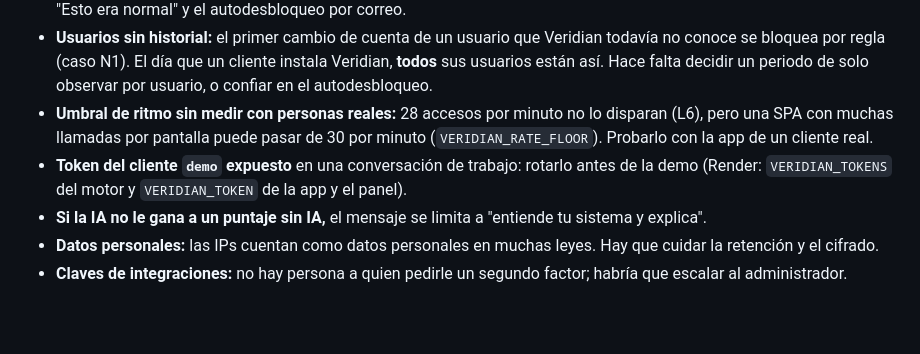
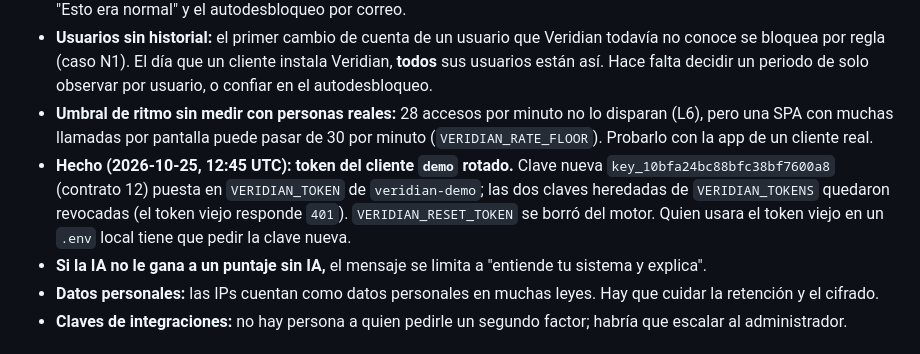
Before and after one commit to Juanalv1/veridian, a Markdown page: docs/PENDIENTES.md, the part around the change. Rendered like a GitHub page; blank space fills up the shorter version.

Commit message:
docs: record the demo token rotation
Status: done

```diff
--- a/docs/PENDIENTES.md
+++ b/docs/PENDIENTES.md
@@ -71,7 +71,7 @@ Referencia reutilizable en el repo de Centinela:
 - **El dueño cambiando la cuenta bancaria fuera de lo habitual queda bloqueado, por decisión** (2026-10-25, ver `HALLAZGOS.md`, "Validación del motor real"): de viaje con su dispositivo o con un dispositivo nuevo en su red. No se distingue de un infostealer ni de otra persona en su red. El costo es un falso positivo en el caso más caro; la salida es "Esto era normal" y el autodesbloqueo por correo.
 - **Usuarios sin historial:** el primer cambio de cuenta de un usuario que Veridian todavía no conoce se bloquea por regla (caso N1). El día que un cliente instala Veridian, **todos** sus usuarios están así. Hace falta decidir un periodo de solo observar por usuario, o confiar en el autodesbloqueo.
 - **Umbral de ritmo sin medir con personas reales:** 28 accesos por minuto no lo disparan (L6), pero una SPA con muchas llamadas por pantalla puede pasar de 30 por minuto (`VERIDIAN_RATE_FLOOR`). Probarlo con la app de un cliente real.
-- **Token del cliente `demo` expuesto** en una conversación de trabajo: rotarlo antes de la demo (Render: `VERIDIAN_TOKENS` del motor y `VERIDIAN_TOKEN` de la app y el panel).
+- **Hecho (2026-10-25, 12:45 UTC): token del cliente `demo` rotado.** Clave nueva `key_10bfa24bc88bfc38bf7600a8` (contrato 12) puesta en `VERIDIAN_TOKEN` de `veridian-demo`; las dos claves heredadas de `VERIDIAN_TOKENS` quedaron revocadas (el token viejo responde `401`). `VERIDIAN_RESET_TOKEN` se borró del motor. Quien usara el token viejo en un `.env` local tiene que pedir la clave nueva.
 - **Si la IA no le gana a un puntaje sin IA,** el mensaje se limita a "entiende tu sistema y explica".
 - **Datos personales:** las IPs cuentan como datos personales en muchas leyes. Hay que cuidar la retención y el cifrado.
 - **Claves de integraciones:** no hay persona a quien pedirle un segundo factor; habría que escalar al administrador.
```
